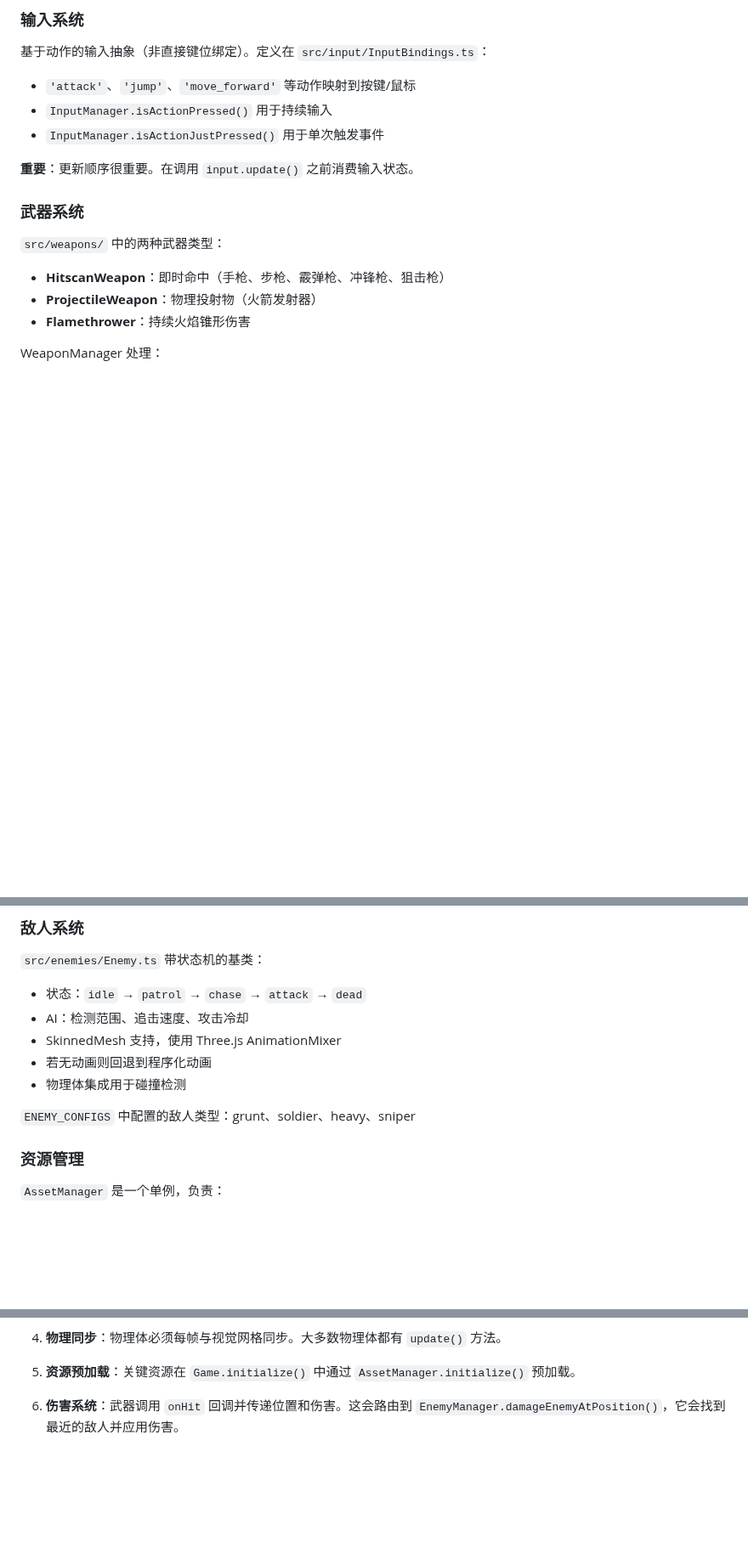
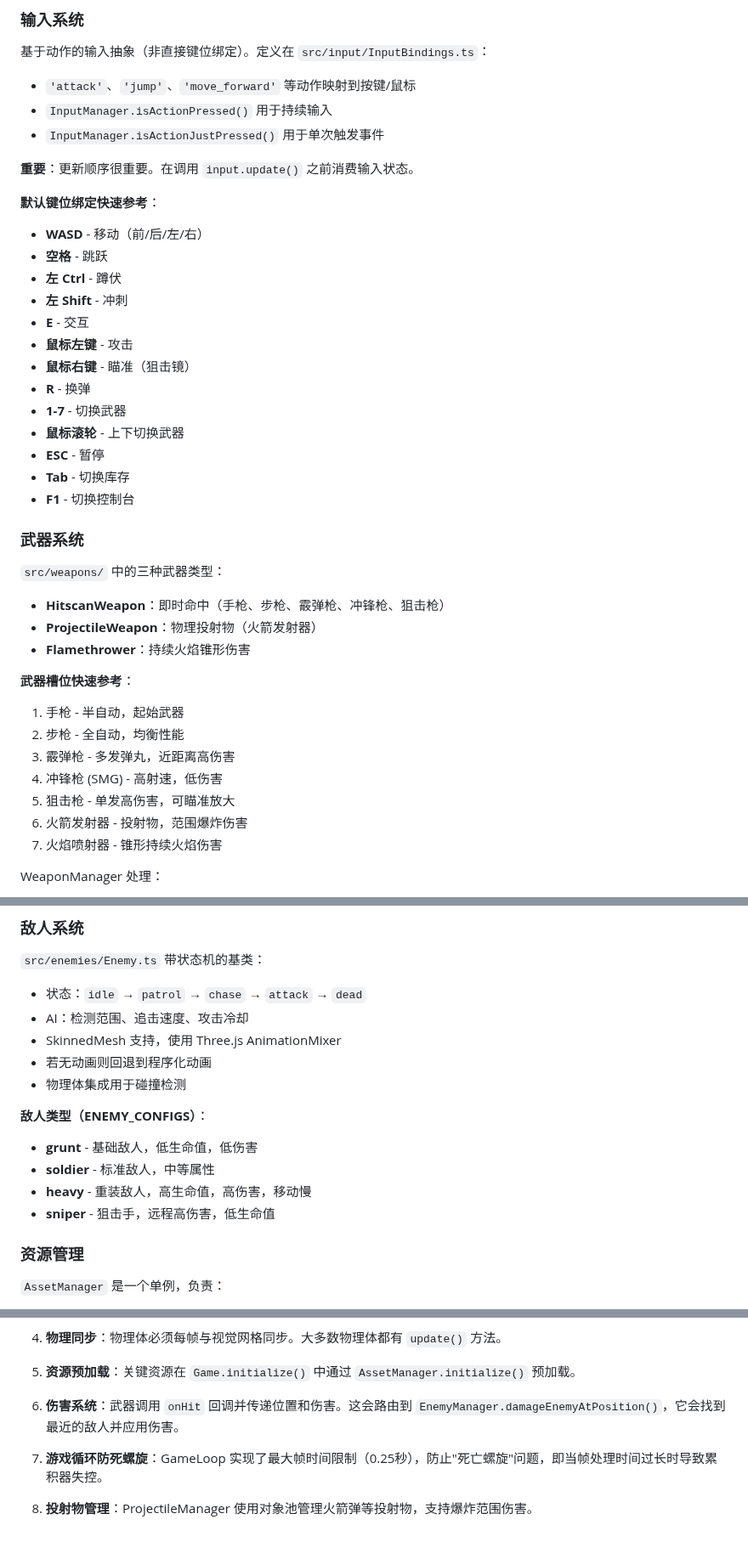
Before and after one commit to lyzhuzh/game2026, a Markdown page: CLAUDE.md, 3 parts joined by grey strips. Shown at 85% size. Rendered like a GitHub page; blank space fills up the shorter version.

Commit message:
docs: 增强 CLAUDE.md 文档内容
- 添加项目初始化步骤说明
- 添加开发工作流指导
- 添加默认键位绑定快速参考
- 添加武器槽位快速参考
- 添加敌人类型详细说明
- 补充技术栈中的 puppeteer 和 ts-node
- 添加游戏循环防死螺旋说明
- 添加投射物管理说明

🤖 Generated with [Claude Code](https://claude.com/claude-code)

Co-Authored-By: Claude <noreply@anthropic.com>

```diff
--- a/CLAUDE.md
+++ b/CLAUDE.md
@@ -68,12 +86,36 @@ npm run organize:assets   # 同 mixamo:organize
 
 **重要**：更新顺序很重要。在调用 `input.update()` 之前消费输入状态。
 
+**默认键位绑定快速参考**：
+- **WASD** - 移动（前/后/左/右）
+- **空格** - 跳跃
+- **左 Ctrl** - 蹲伏
+- **左 Shift** - 冲刺
+- **E** - 交互
+- **鼠标左键** - 攻击
+- **鼠标右键** - 瞄准（狙击镜）
+- **R** - 换弹
+- **1-7** - 切换武器
+- **鼠标滚轮** - 上下切换武器
+- **ESC** - 暂停
+- **Tab** - 切换库存
+- **F1** - 切换控制台
+
 ### 武器系统
 
-`src/weapons/` 中的两种武器类型：
+`src/weapons/` 中的三种武器类型：
 - **HitscanWeapon**：即时命中（手枪、步枪、霰弹枪、冲锋枪、狙击枪）
 - **ProjectileWeapon**：物理投射物（火箭发射器）
 - **Flamethrower**：持续火焰锥形伤害
+
+**武器槽位快速参考**：
+1. 手枪 - 半自动，起始武器
+2. 步枪 - 全自动，均衡性能
+3. 霰弹枪 - 多发弹丸，近距离高伤害
+4. 冲锋枪 (SMG) - 高射速，低伤害
+5. 狙击枪 - 单发高伤害，可瞄准放大
+6. 火箭发射器 - 投射物，范围爆炸伤害
+7. 火焰喷射器 - 锥形持续火焰伤害
 
 WeaponManager 处理：
 - 武器切换（数字键 1-7、鼠标滚轮）
@@ -90,7 +132,11 @@ WeaponManager 处理：
 - 若无动画则回退到程序化动画
 - 物理体集成用于碰撞检测
 
-`ENEMY_CONFIGS` 中配置的敌人类型：grunt、soldier、heavy、sniper
+**敌人类型（ENEMY_CONFIGS）**：
+- **grunt** - 基础敌人，低生命值，低伤害
+- **soldier** - 标准敌人，中等属性
+- **heavy** - 重装敌人，高生命值，高伤害，移动慢
+- **sniper** - 狙击手，远程高伤害，低生命值
 
 ### 资源管理
 
@@ -241,3 +287,7 @@ this.enemies.setOnEnemyDeath((enemy) => {
 5. **资源预加载**：关键资源在 `Game.initialize()` 中通过 `AssetManager.initialize()` 预加载。
 
 6. **伤害系统**：武器调用 `onHit` 回调并传递位置和伤害。这会路由到 `EnemyManager.damageEnemyAtPosition()`，它会找到最近的敌人并应用伤害。
+
+7. **游戏循环防死螺旋**：GameLoop 实现了最大帧时间限制（0.25秒），防止"死亡螺旋"问题，即当帧处理时间过长时导致累积器失控。
+
+8. **投射物管理**：ProjectileManager 使用对象池管理火箭弹等投射物，支持爆炸范围伤害。
```
Also changed, not shown: other parts of CLAUDE.md (+18 -0 lines).
